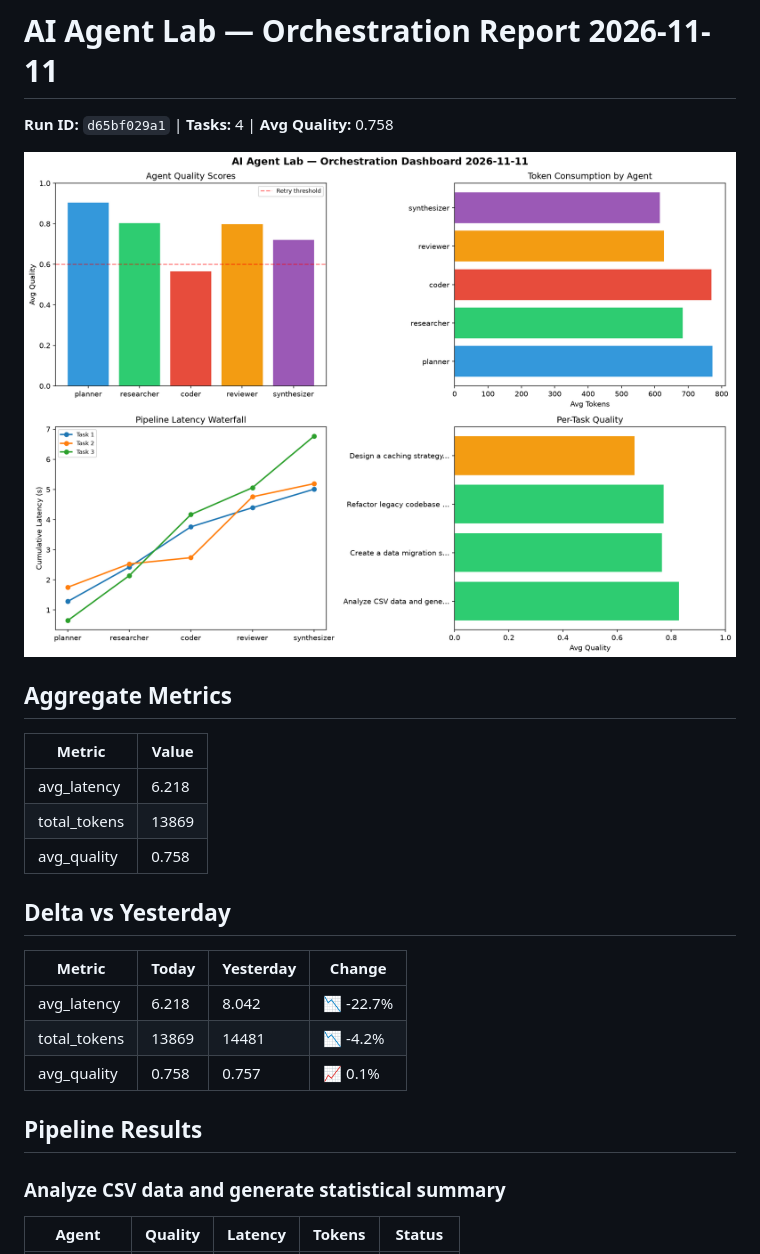
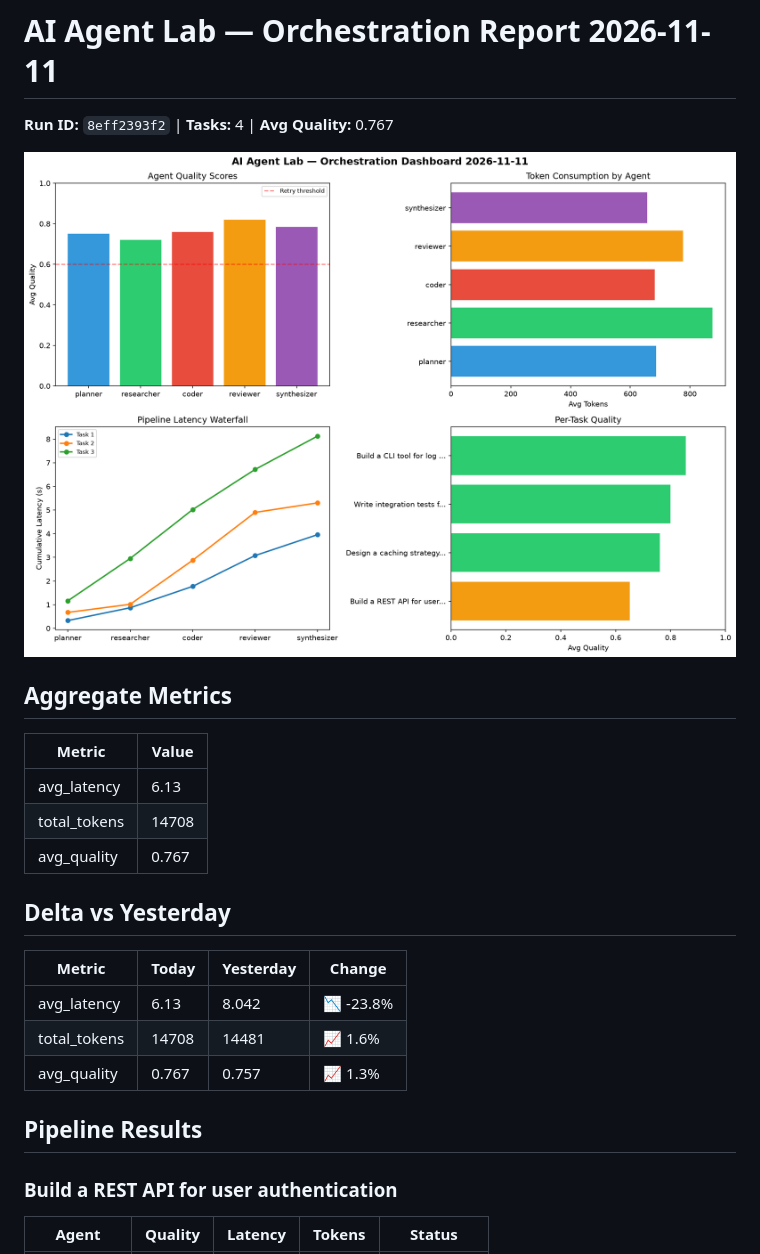
Before and after one commit to Atharv279/ai-agent-lab, a Markdown page: logs/2026-11-11.md, the part around one of its changes. Drawn GitHub-style; pictures changed too: logs/2026-11-11_dashboard.png.

```diff
--- a/logs/2026-11-11.md
+++ b/logs/2026-11-11.md
@@ -1,6 +1,6 @@
 # AI Agent Lab — Orchestration Report 2026-11-11
 
-**Run ID:** `d65bf029a1` | **Tasks:** 4 | **Avg Quality:** 0.758
+**Run ID:** `8eff2393f2` | **Tasks:** 4 | **Avg Quality:** 0.767
 
 ![Dashboard](2026-11-11_dashboard.png)
 
@@ -8,20 +8,20 @@
 
 | Metric | Value |
 |--------|-------|
-| avg_latency | 6.218 |
-| total_tokens | 13869 |
-| avg_quality | 0.758 |
+| avg_latency | 6.13 |
+| total_tokens | 14708 |
+| avg_quality | 0.767 |
 
 ## Delta vs Yesterday
 
 | Metric | Today | Yesterday | Change |
 |--------|-------|-----------|--------|
-| avg_latency | 6.218 | 8.042 | 📉 -22.7% |
-| total_tokens | 13869 | 14481 | 📉 -4.2% |
-| avg_quality | 0.758 | 0.757 | 📈 0.1% |
+| avg_latency | 6.13 | 8.042 | 📉 -23.8% |
+| total_tokens | 14708 | 14481 | 📈 1.6% |
+| avg_quality | 0.767 | 0.757 | 📈 1.3% |
 
 ## Pipeline Results
 
-### Analyze CSV data and generate statistical summary
+### Build a REST API for user authentication
 | Agent | Quality | Latency | Tokens | Status |
 |-------|---------|---------|--------|--------|
```
Also changed, not shown: other parts of logs/2026-11-11.md (+28 -28 lines), 1 other file.
